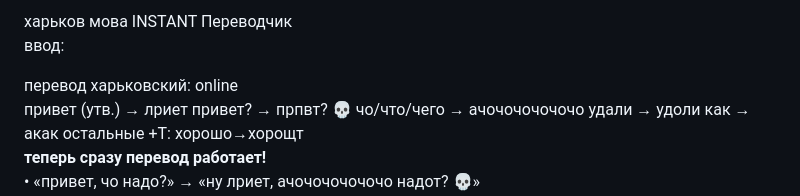
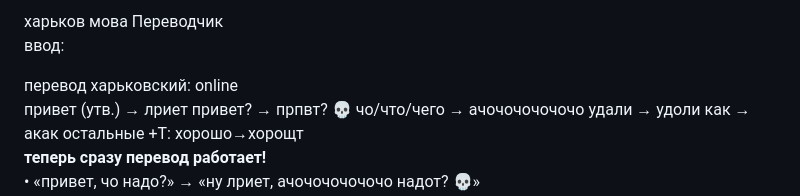
Before and after one commit to izucamruda/shuropedia1, a Markdown page: articles_backup/Переводчик_на_Харьковский.md, the part around the change. Drawn GitHub-style.

Commit message:
📝 Переводчик на Харьковский

```diff
--- a/articles_backup/Переводчик_на_Харьковский.md
+++ b/articles_backup/Переводчик_на_Харьковский.md
@@ -1,7 +1,7 @@
 <div style="background: #ffffff; border: 1px solid #3366cc; border-radius: 12px; padding: 24px; max-width: 700px; margin: 0 auto; font-family: -apple-system, BlinkMacSystemFont, 'Segoe UI', Roboto, sans-serif; box-shadow: 0 2px 6px rgba(0,0,0,0.1);">
 
   <div style="display: flex; align-items: center; gap: 12px; margin-bottom: 20px; background: #f8f9fa; padding: 12px 16px; border-radius: 40px; border-left: 5px solid #3366cc;">
-    <span style="background: #3366cc; color: white; border-radius: 20px; padding: 4px 14px; font-weight: 500; font-size: 14px;">харьков мова INSTANT</span>
+    <span style="background: #3366cc; color: white; border-radius: 20px; padding: 4px 14px; font-weight: 500; font-size: 14px;">харьков мова</span>
     <span style="color: #202122;">Переводчик</span>
   </div>
 
```
